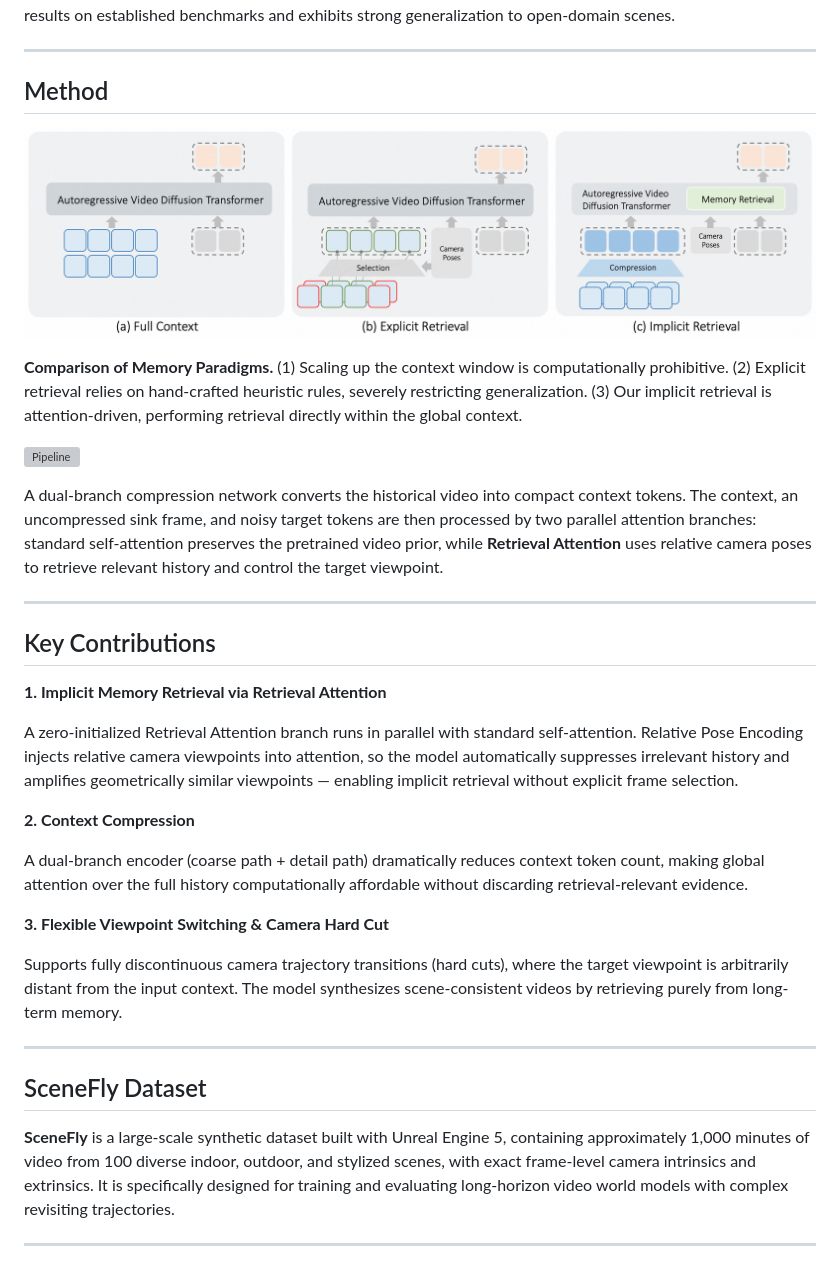
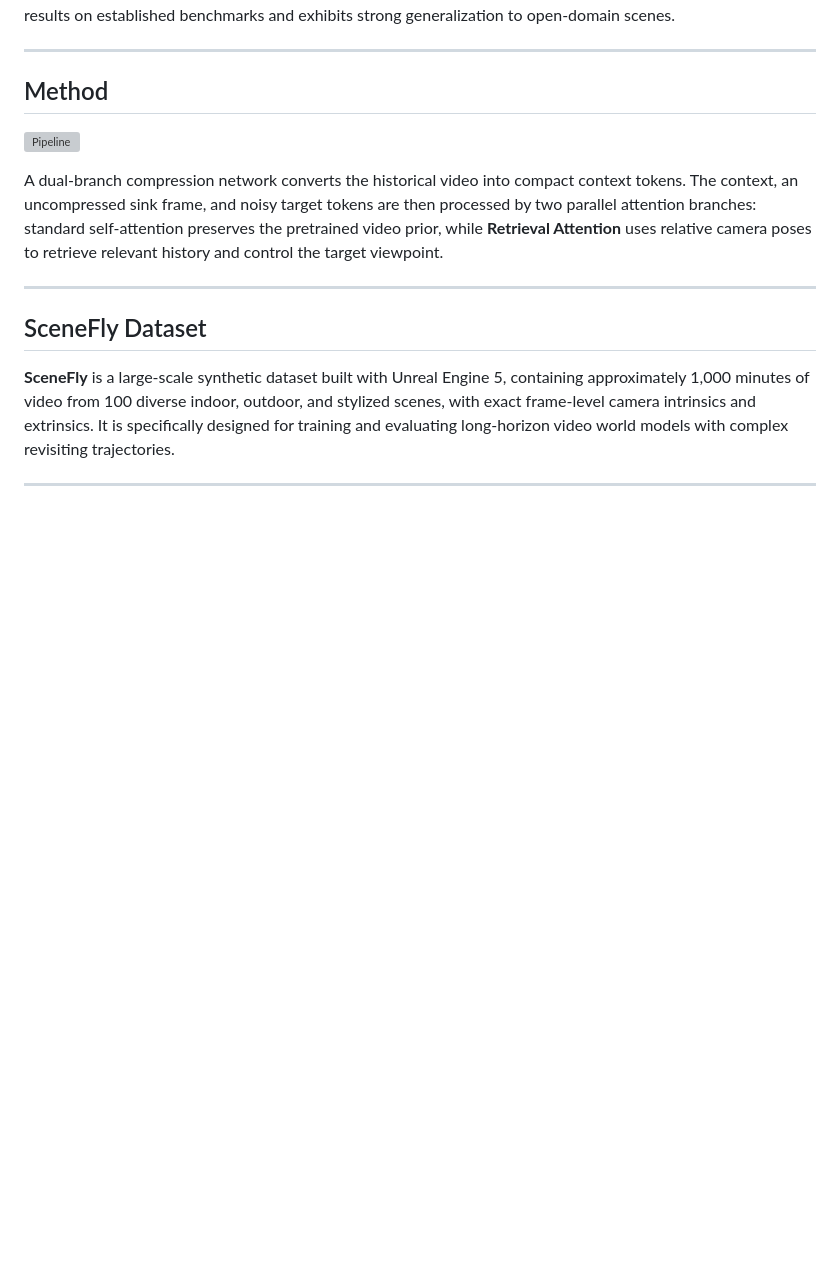
Before and after one commit to Orange-3DV-Team/CaR, a Markdown page: README.md, the part around the change. Rendered like a GitHub page; blank space fills up the shorter version; grey boxes are pictures that could not be loaded.

Commit message:
Remove Key Contributions and motivation figure

```diff
--- a/README.md
+++ b/README.md
@@ -40,29 +40,9 @@ Video world models hold promise for simulating interactive environments, yet mai
 
 ## Method
 
-![Motivation](assets/motivation.png)
-
-**Comparison of Memory Paradigms.** (1) Scaling up the context window is computationally prohibitive. (2) Explicit retrieval relies on hand-crafted heuristic rules, severely restricting generalization. (3) Our implicit retrieval is attention-driven, performing retrieval directly within the global context.
-
 ![Pipeline](assets/pipeline.png)
 
 A dual-branch compression network converts the historical video into compact context tokens. The context, an uncompressed sink frame, and noisy target tokens are then processed by two parallel attention branches: standard self-attention preserves the pretrained video prior, while **Retrieval Attention** uses relative camera poses to retrieve relevant history and control the target viewpoint.
-
----
-
-## Key Contributions
-
-**1. Implicit Memory Retrieval via Retrieval Attention**
-
-A zero-initialized Retrieval Attention branch runs in parallel with standard self-attention. Relative Pose Encoding injects relative camera viewpoints into attention, so the model automatically suppresses irrelevant history and amplifies geometrically similar viewpoints — enabling implicit retrieval without explicit frame selection.
-
-**2. Context Compression**
-
-A dual-branch encoder (coarse path + detail path) dramatically reduces context token count, making global attention over the full history computationally affordable without discarding retrieval-relevant evidence.
-
-**3. Flexible Viewpoint Switching & Camera Hard Cut**
-
-Supports fully discontinuous camera trajectory transitions (hard cuts), where the target viewpoint is arbitrarily distant from the input context. The model synthesizes scene-consistent videos by retrieving purely from long-term memory.
 
 ---
 
```
